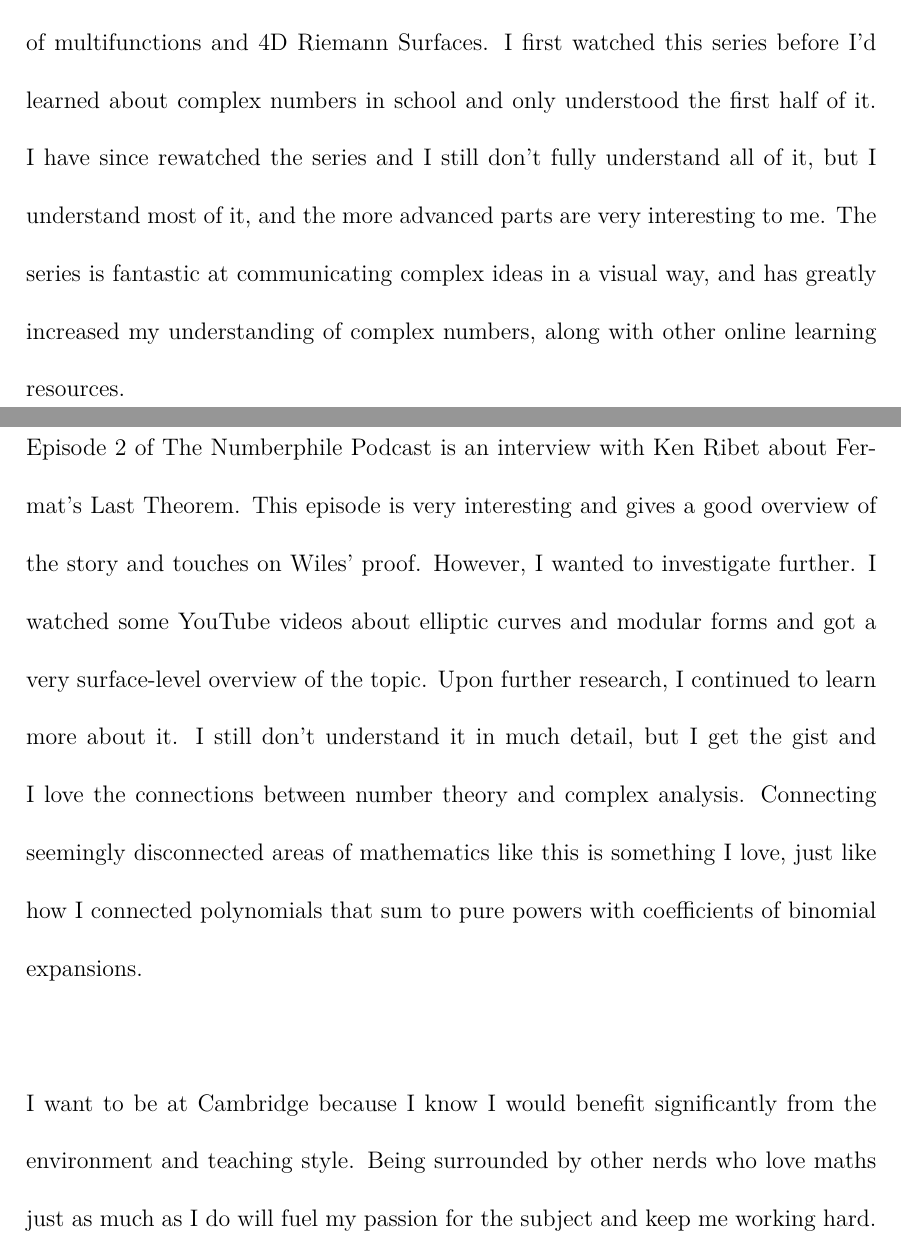
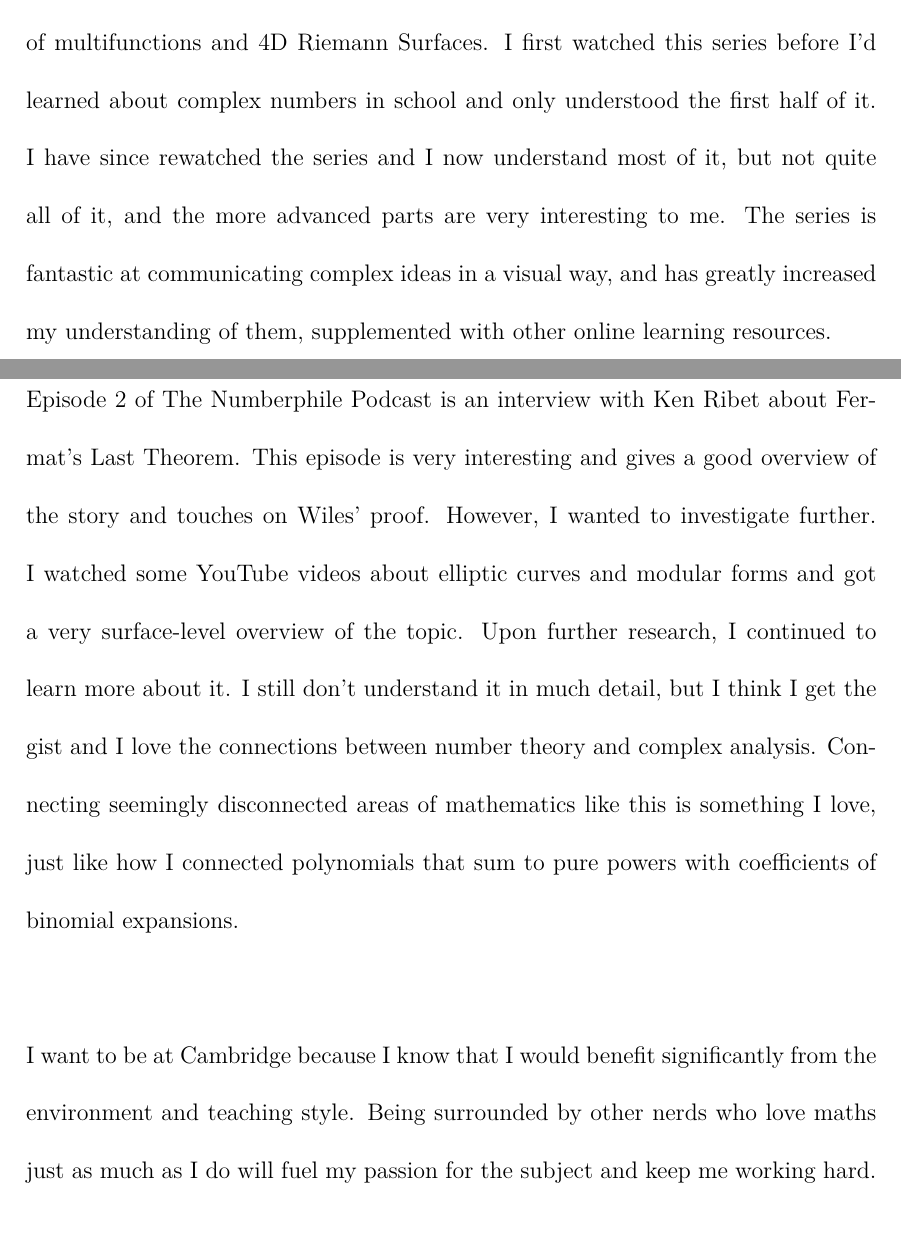
Before and after one commit to DoctorDalek1963/school, a LaTeX document (ps/main.tex): two parts of pages 3 and 4 of 4, joined at a grey line, cut so that both start at the same text. Compiled offline with LuaLaTeX.

Commit message:
Improve SAQ PS

```diff
--- a/ps/main.tex
+++ b/ps/main.tex
@@ -101,11 +101,11 @@ I also attended the Imperial College Further mA*ths Year 12 programme, which gav
 \vspace*{-6ex}
 
 \begin{personalstatement}
-I watched Welch Labs' series on complex numbers, which has a great visualisation of multifunctions and 4D Riemann Surfaces. I first watched this series before I'd learned about complex numbers in school and only understood the first half of it. I have since rewatched the series and I still don't fully understand all of it, but I understand most of it, and the more advanced parts are very interesting to me. The series is fantastic at communicating complex ideas in a visual way, and has greatly increased my understanding of complex numbers, along with other online learning resources.
+I watched Welch Labs' series on complex numbers, which has a great visualisation of multifunctions and 4D Riemann Surfaces. I first watched this series before I'd learned about complex numbers in school and only understood the first half of it. I have since rewatched the series and I now understand most of it, but not quite all of it, and the more advanced parts are very interesting to me. The series is fantastic at communicating complex ideas in a visual way, and has greatly increased my understanding of them, supplemented with other online learning resources.
 
-Episode 2 of The Numberphile Podcast is an interview with Ken Ribet about Fermat's Last Theorem. This episode is very interesting and gives a good overview of the story and touches on Wiles' proof. However, I wanted to investigate further. I watched some YouTube videos about elliptic curves and modular forms and got a very surface-level overview of the topic. Upon further research, I continued to learn more about it. I still don't understand it in much detail, but I get the gist and I love the connections between number theory and complex analysis. Connecting seemingly disconnected areas of mathematics like this is something I love, just like how I connected polynomials that sum to pure powers with coefficients of binomial expansions.
+Episode 2 of The Numberphile Podcast is an interview with Ken Ribet about Fermat's Last Theorem. This episode is very interesting and gives a good overview of the story and touches on Wiles' proof. However, I wanted to investigate further. I watched some YouTube videos about elliptic curves and modular forms and got a very surface-level overview of the topic. Upon further research, I continued to learn more about it. I still don't understand it in much detail, but I think I get the gist and I love the connections between number theory and complex analysis. Connecting seemingly disconnected areas of mathematics like this is something I love, just like how I connected polynomials that sum to pure powers with coefficients of binomial expansions.
 
-I want to be at Cambridge because I know I would benefit significantly from the environment and teaching style. Being surrounded by other nerds who love maths just as much as I do will fuel my passion for the subject and keep me working hard. I also know that I learn better in small groups when I can chat comfortably with someone who knows what they're talking about. The supervisions at Cambridge will provide that environment where I feel comfortable asking questions to an academic, and I can better expand my knowledge and learning.
+I want to be at Cambridge because I know that I would benefit significantly from the environment and teaching style. Being surrounded by other nerds who love maths just as much as I do will fuel my passion for the subject and keep me working hard. I also know that I learn better in small groups when I can chat comfortably with someone who knows what they're talking about. The supervisions at Cambridge will provide that environment where I feel comfortable asking questions to an academic, and I can better expand my knowledge and learning.
 \end{personalstatement}
 
 \end{document}
```
